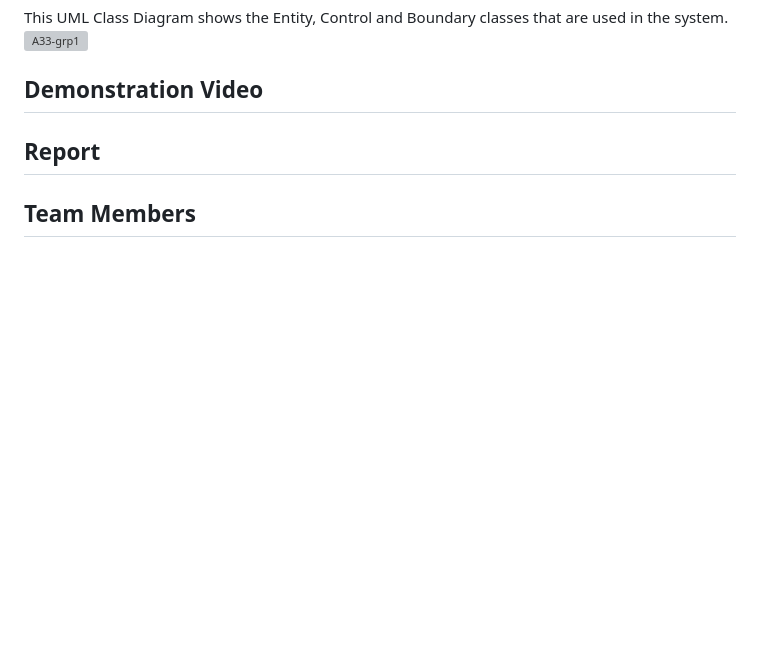
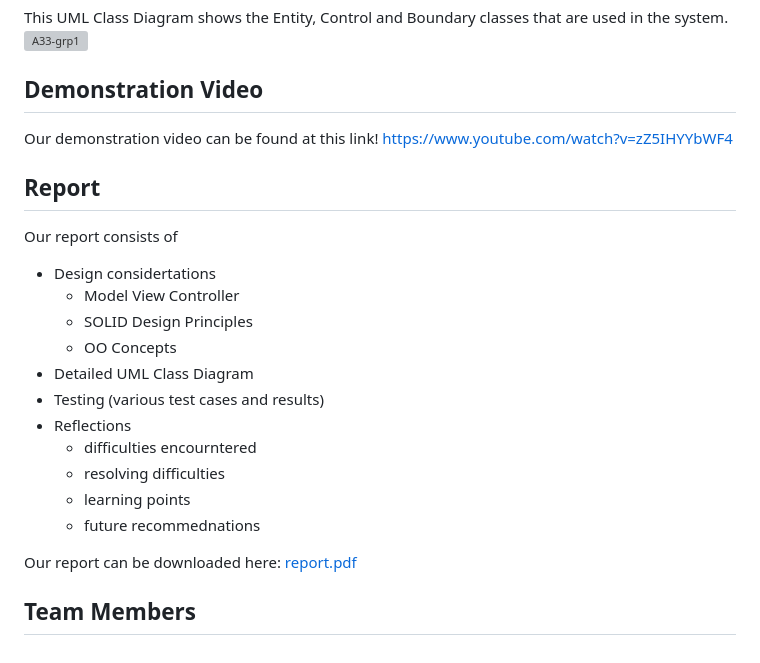
Before and after one commit to BettinaTee03/SC2002-Final-Year-Project-Management-System, a Markdown page: README.md, the part around the change. GitHub-like rendering; blank space fills up the shorter version; grey boxes are pictures that could not be loaded.

Commit message:
Update README.md
added demo vid and report

```diff
--- a/README.md
+++ b/README.md
@@ -60,9 +60,23 @@ This UML Class Diagram shows the Entity, Control and Boundary classes that are u
 ![A33-grp1](https://github.com/BettinaTee03/Final-Year-Project-Management-System/assets/127083047/2e122dad-01f0-46e1-903b-8ab93628e374)
 
 ## Demonstration Video
-
+Our demonstration video can be found at this link!
+https://www.youtube.com/watch?v=zZ5IHYYbWF4
 
 ## Report
+Our report consists of
++ Design considertations
+  + Model View Controller
+  + SOLID Design Principles
+  + OO Concepts
++ Detailed UML Class Diagram
++ Testing (various test cases and results)
++ Reflections
+  + difficulties encourntered
+  + resolving difficulties
+  + learning points
+  + future recommednations
 
+Our report can be downloaded here: [report.pdf](https://github.com/BettinaTee03/Final-Year-Project-Management-System/files/14012532/report.pdf)
 
 ## Team Members
```
